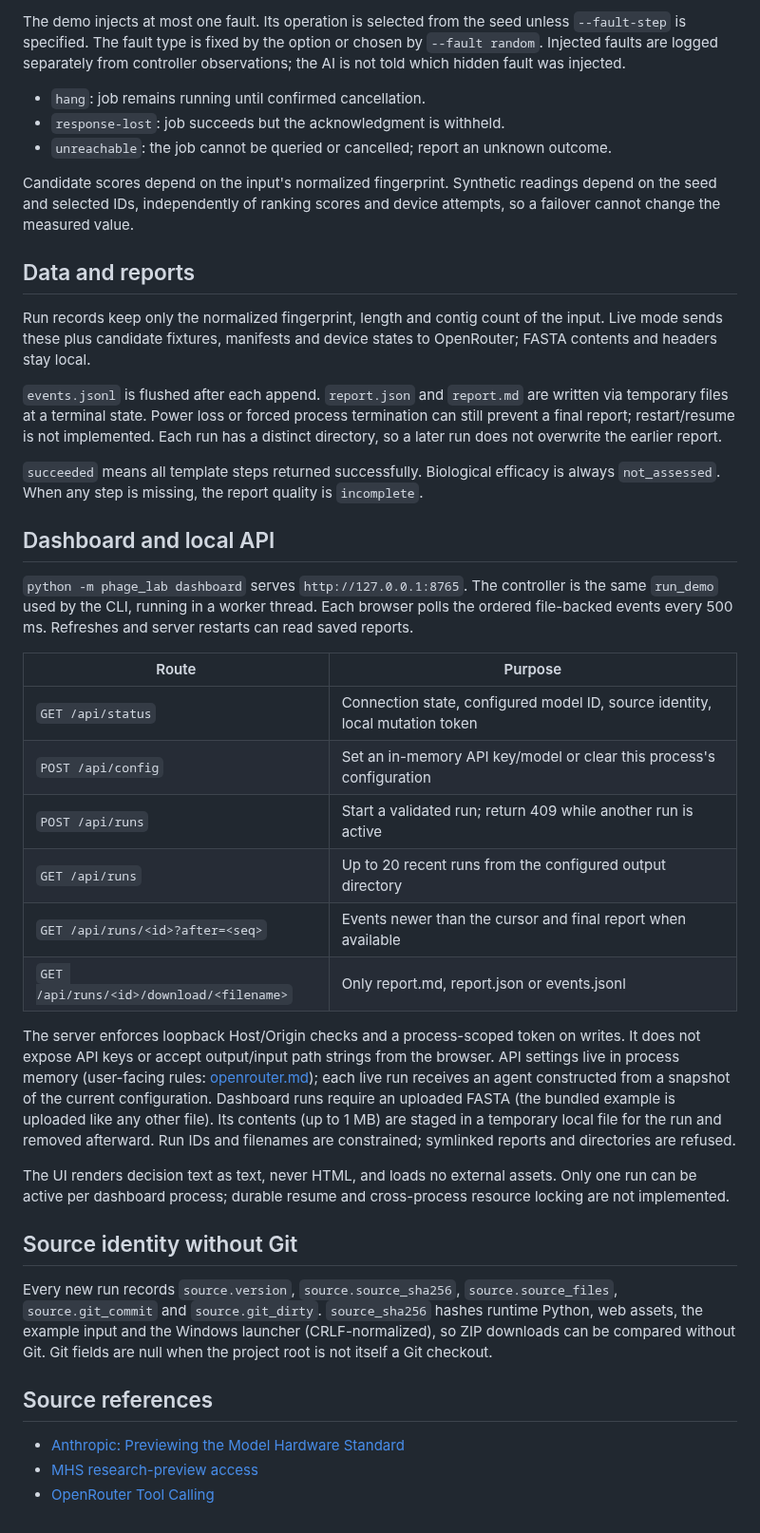
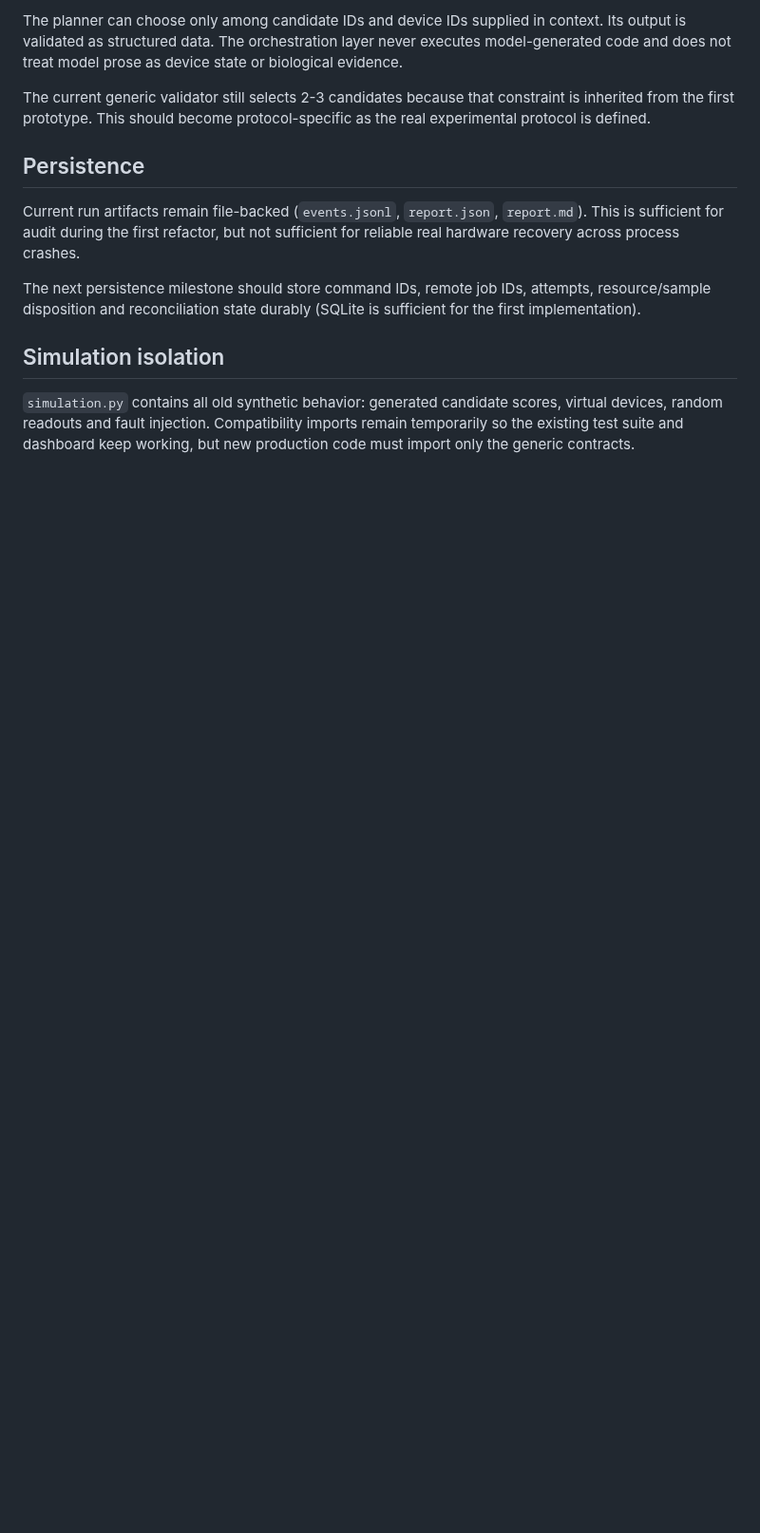
Before and after one commit to edgarcuth-web/self-driving-lab-for-phage-therapy, a Markdown page: docs/architecture.md, the part around one of its changes. Shown at 95% size. GitHub-like rendering; blank space fills up the shorter version.

Commit message:
Document production and simulation boundaries

```diff
--- a/docs/architecture.md
+++ b/docs/architecture.md
@@ -67,69 +69,14 @@ reconciliation requirements before this controller can safely support it.
 
-The demo injects at most one fault. Its operation is selected from the seed unless
-`--fault-step` is specified. The fault type is fixed by the option or chosen by
-`--fault random`. Injected faults are logged separately from controller observations;
-the AI is not told which hidden fault was injected.
+The planner can choose only among candidate IDs and device IDs supplied in context. Its output is validated as structured data. The orchestration layer never executes model-generated code and does not treat model prose as device state or biological evidence.
 
-- `hang`: job remains running until confirmed cancellation.
-- `response-lost`: job succeeds but the acknowledgment is withheld.
-- `unreachable`: the job cannot be queried or cancelled; report an unknown outcome.
+The current generic validator still selects 2-3 candidates because that constraint is inherited from the first prototype. This should become protocol-specific as the real experimental protocol is defined.
 
-Candidate scores depend on the input's normalized fingerprint. Synthetic readings
-depend on the seed and selected IDs, independently of ranking scores and device
-attempts, so a failover cannot change the measured value.
+## Persistence
 
-## Data and reports
+Current run artifacts remain file-backed (`events.jsonl`, `report.json`, `report.md`). This is sufficient for audit during the first refactor, but not sufficient for reliable real hardware recovery across process crashes.
 
-Run records keep only the normalized fingerprint, length and contig count of the
-input. Live mode sends these plus candidate fixtures, manifests and device states
-to OpenRouter; FASTA contents and headers stay local.
+The next persistence milestone should store command IDs, remote job IDs, attempts, resource/sample disposition and reconciliation state durably (SQLite is sufficient for the first implementation).
 
-`events.jsonl` is flushed after each append. `report.json` and `report.md` are written
-via temporary files at a terminal state. Power loss or forced process termination
-can still prevent a final report; restart/resume is not implemented. Each run has
-a distinct directory, so a later run does not overwrite the earlier report.
+## Simulation isolation
 
-`succeeded` means all template steps returned successfully. Biological efficacy
-is always `not_assessed`. When any step is missing, the report quality is `incomplete`.
-
-## Dashboard and local API
-
-`python -m phage_lab dashboard` serves `http://127.0.0.1:8765`. The controller is
-the same `run_demo` used by the CLI, running in a worker thread. Each browser polls the ordered file-backed
-events every 500 ms. Refreshes and server restarts can read saved reports.
-
-| Route | Purpose |
-|---|---|
-| `GET /api/status` | Connection state, configured model ID, source identity, local mutation token |
-| `POST /api/config` | Set an in-memory API key/model or clear this process's configuration |
-| `POST /api/runs` | Start a validated run; return 409 while another run is active |
-| `GET /api/runs` | Up to 20 recent runs from the configured output directory |
-| `GET /api/runs/<id>?after=<seq>` | Events newer than the cursor and final report when available |
-| `GET /api/runs/<id>/download/<filename>` | Only report.md, report.json or events.jsonl |
-
-The server enforces loopback Host/Origin checks and a process-scoped token on writes.
-It does not expose API keys or accept output/input path strings from the browser.
-API settings live in process memory (user-facing rules: [openrouter.md](openrouter.md)); each
-live run receives an agent constructed from a snapshot of the current configuration.
-Dashboard runs require an uploaded FASTA (the bundled example is uploaded like any
-other file). Its contents (up to 1 MB) are staged in a temporary local file for the run
-and removed afterward. Run IDs and filenames are constrained; symlinked reports
-and directories are refused.
-
-The UI renders decision text as text, never HTML, and loads no external assets.
-Only one run can be active per dashboard process; durable resume and cross-process
-resource locking are not implemented.
-
-## Source identity without Git
-
-Every new run records `source.version`, `source.source_sha256`, `source.source_files`,
-`source.git_commit` and `source.git_dirty`. `source_sha256` hashes runtime Python, web
-assets, the example input and the Windows launcher (CRLF-normalized), so ZIP downloads
-can be compared without Git. Git fields are null when the project root is not itself
-a Git checkout.
-
-## Source references
-
-- [Anthropic: Previewing the Model Hardware Standard](https://www.anthropic.com/news/model-hardware-standard-research-preview)
-- [MHS research-preview access](https://modelhardwarestandard.com/)
-- [OpenRouter Tool Calling](https://openrouter.ai/docs/guides/features/tool-calling)
+`simulation.py` contains all old synthetic behavior: generated candidate scores, virtual devices, random readouts and fault injection. Compatibility imports remain temporarily so the existing test suite and dashboard keep working, but new production code must import only the generic contracts.
```
Also changed, not shown: other parts of docs/architecture.md (+52 -50 lines).
